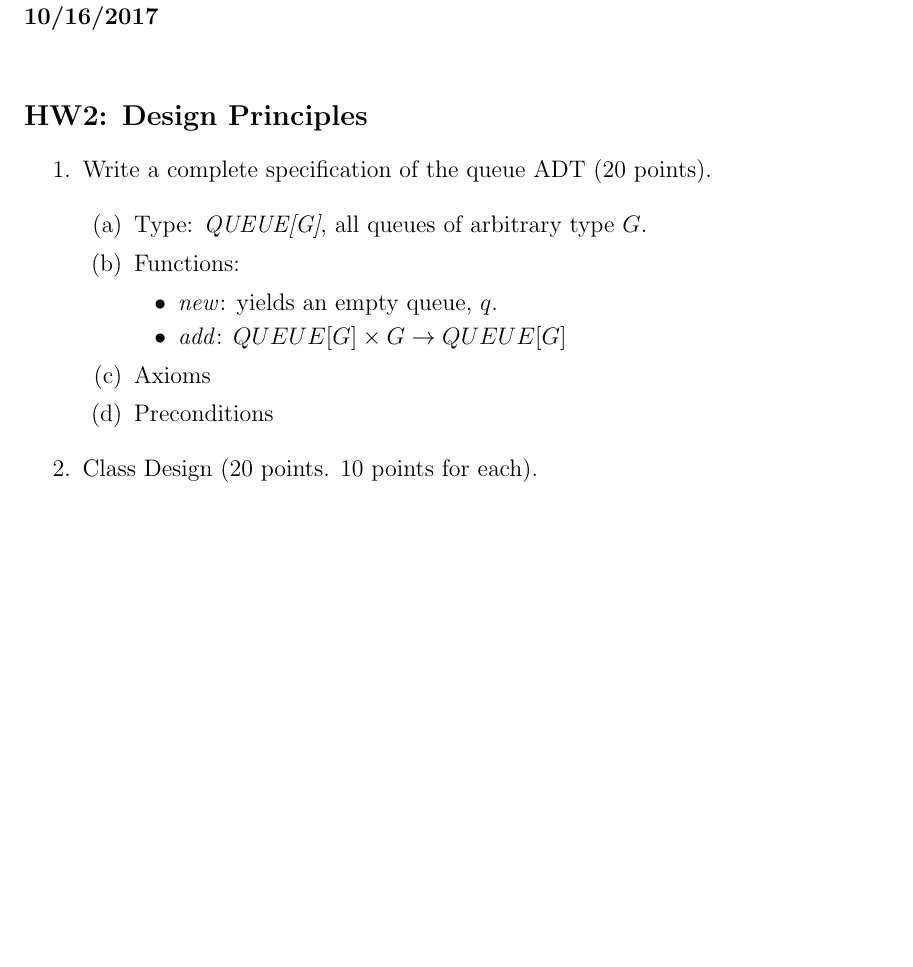
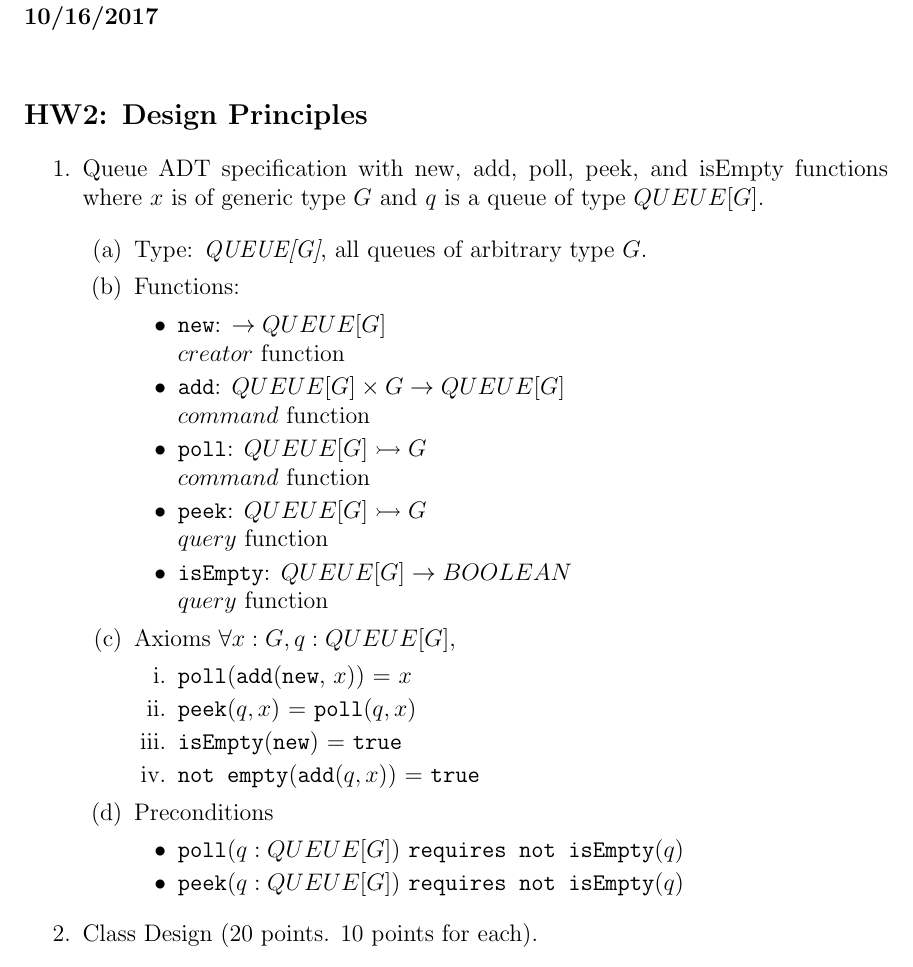
Before and after one commit to eddie-c-davis/cs-advsweng, a LaTeX thesis (HW2/report.tex): part of the page, cut so that both start at the same text, the shorter picture padded with empty space. Compiled offline with pdfLaTeX.

Commit message:
Updated HW2 report.

```diff
--- a/HW2/report.tex
+++ b/HW2/report.tex
@@ -8,7 +8,8 @@
 %\usepackage[noend]{algpseudocode}
 \usepackage{enumitem}
 %\usepackage{epstopdf}
-\usepackage{tikz}
+%\usepackage{tikz}
+\usepackage{amssymb}
 
 \begin{document}
 
@@ -19,19 +20,39 @@
 \section*{HW2: Design Principles}
 
 \begin{enumerate}
-	\item Write a complete specification of the queue ADT (20 points).
+	\item Queue ADT specification with new, add, poll, peek, and isEmpty functions
+	where $x$ is of generic type $G$ and $q$ is a queue of type $QUEUE[G]$.
 
 	\begin{enumerate}
 		\item Type: \textit{QUEUE[G]}, all queues of arbitrary type $G$.
 		\item Functions:
 		\begin{itemize}
-			\item \textit{new}: yields an empty queue, $q$.
-			\item \textit{add}: $QUEUE[G] \times G \rightarrow QUEUE[G]$
+			\item \texttt{new}: $\rightarrow QUEUE[G]$ \\
+			$creator$ function
+			\item \texttt{add}: $QUEUE[G] \times G \rightarrow QUEUE[G]$ \\
+			$command$ function
+			\item \texttt{poll}: $QUEUE[G] \rightarrowtail G$ \\
+			$command$ function
+			\item \texttt{peek}: $QUEUE[G] \rightarrowtail G$ \\
+    		$query$ function
+			\item \texttt{isEmpty}: $QUEUE[G] \rightarrow BOOLEAN$ \\
+    		$query$ function
 		\end{itemize}
 
 		\item Axioms
+		$\forall x:G, q:QUEUE[G]$,
+			\begin{enumerate}
+				\item \texttt{poll}(\texttt{add}(\texttt{new}, $x$)) = $x$
+				\item \texttt{peek}($q, x$) = \texttt{poll}($q, x$)
+				\item \texttt{isEmpty}(\texttt{new}) = \texttt{true}
+				\item \texttt{not empty}(\texttt{add}($q, x$)) = \texttt{true}
+        	\end{enumerate}
 
 		\item Preconditions
+		\begin{itemize}
+			\item \texttt{poll}($q: QUEUE[G]$) \texttt{requires not isEmpty}($q$)
+            \item \texttt{peek}($q: QUEUE[G]$) \texttt{requires not isEmpty}($q$)
+		\end{itemize}
 	\end{enumerate}
 
 	\item Class Design (20 points. 10 points for each).
```
